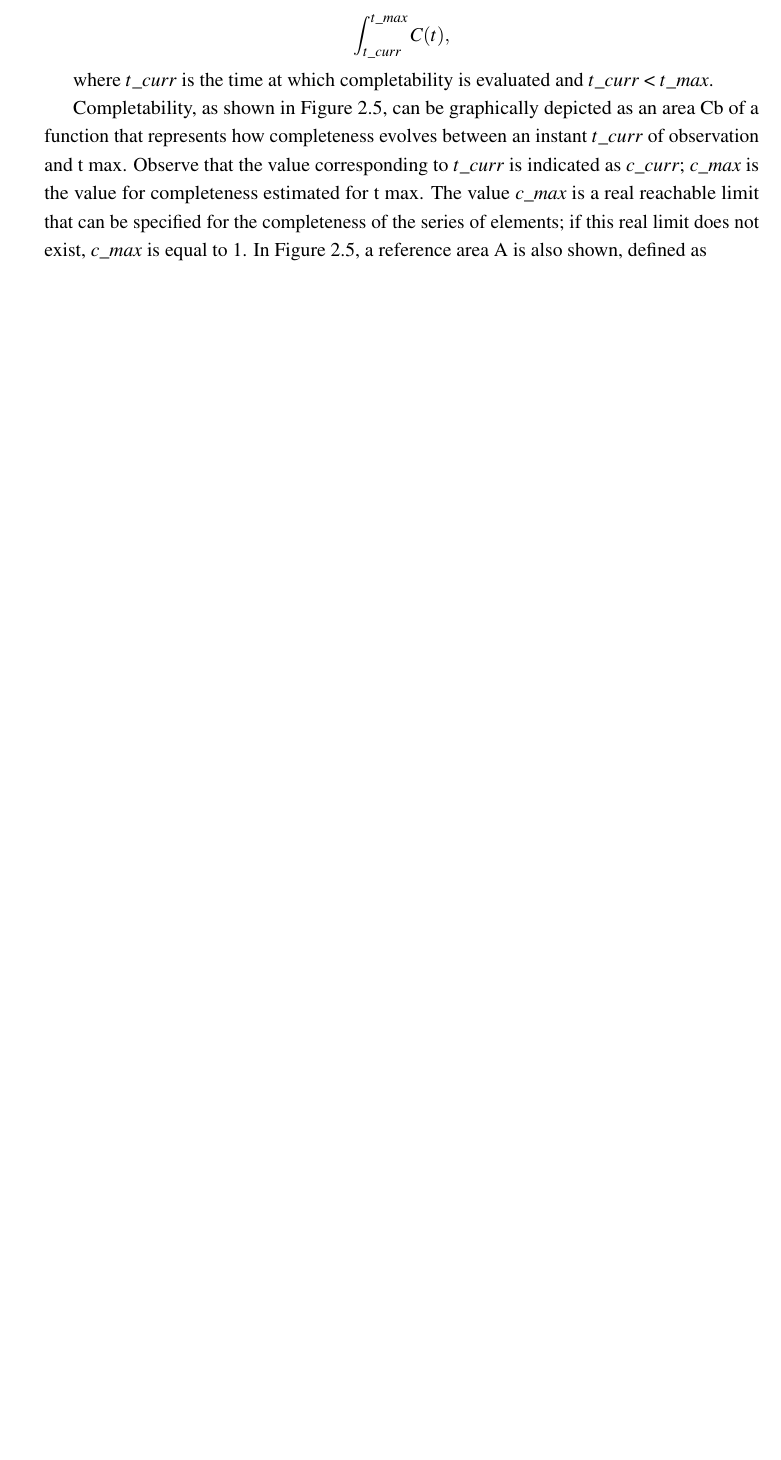
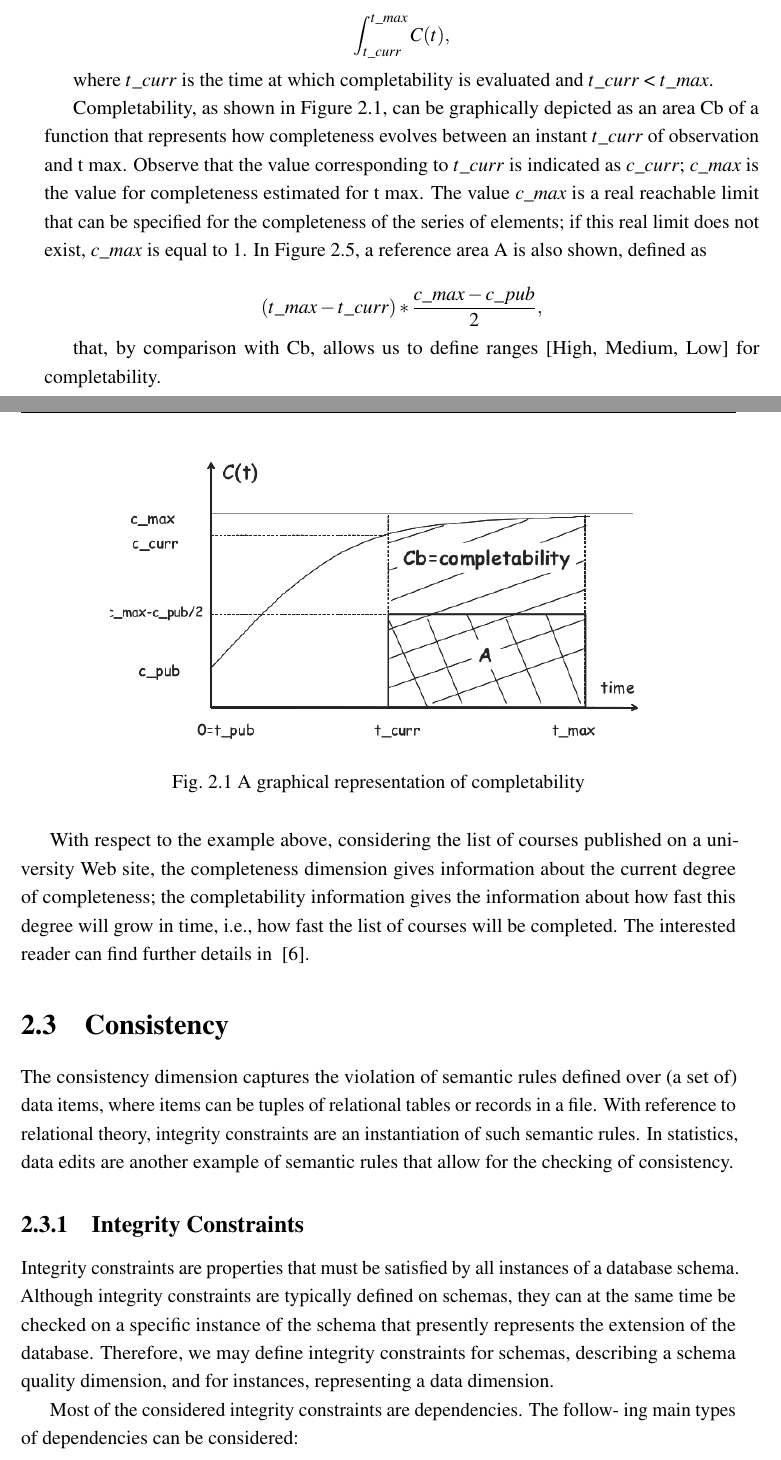
Before and after one commit to anatolicvs/eisti.big.data.mt.DQ, a LaTeX thesis (thesis.tex, which reads Chapter2/chapter2.tex): part of page 21 of 34 before the commit and two parts of pages 21 and 22 of 36 after it, the two joined at a grey line, cut so that both start at the same text, the shorter picture padded with empty space. Compiled offline with pdfLaTeX.

Commit message:
Other Data Quality Dimensions is added.

```diff
--- a/Chapter2/chapter2.tex
+++ b/Chapter2/chapter2.tex
@@ -208,10 +208,49 @@ function $C(t)$, we can define the completability of the published data as
 where ${t\_curr}$ is the time at which completability is evaluated and ${t\_curr}$ <
 ${t\_max}$.
 
-Completability, as shown in Figure 2.5, can be graphically depicted as an
+Completability, as shown in Figure 2.1, can be graphically depicted as an
 area Cb of a function that represents how completeness evolves between an
 instant ${t\_curr}$ of observation and t max. Observe that the value corresponding
 to ${t\_curr}$ is indicated as ${c\_curr}$; ${c\_max}$ is the value for completeness estimated
 for t max. The value ${c\_max}$ is a real reachable limit that can be specified for
 the completeness of the series of elements; if this real limit does not exist,
 ${c\_max}$ is equal to 1. In Figure 2.5, a reference area A is also shown, defined as
+
+\begin{equation*}
+    ({t\_max}-{t\_curr}) * \frac{{c\_max - {c\_pub}}}{2},
+\end{equation*}
+
+that, by comparison with Cb, allows us to define ranges [High, Medium, Low]
+for completability.
+
+\begin{figure}[H]
+    \vspace*{.0in}
+    \centering
+    \includegraphics[scale=.50]{completeness_of_web_data}
+    \caption{A graphical representation of completability}
+\end{figure}
+
+With respect to the example above, considering the list of courses published on a university Web site, the completeness dimension gives information
+about the current degree of completeness; the completability information gives
+the information about how fast this degree will grow in time, i.e., how fast
+the list of courses will be completed. The interested reader can find further
+details in ~\cite{pernicib.scannapiecom.2003}.
+
+\section{Consistency}
+
+The consistency dimension captures the violation of semantic rules defined
+over (a set of) data items, where items can be tuples of relational tables or
+records in a file. With reference to relational theory, integrity constraints are
+an instantiation of such semantic rules. In statistics, data edits are another
+example of semantic rules that allow for the checking of consistency.
+
+\subsection{Integrity Constraints}
+Integrity constraints are properties that must be satisfied by all instances
+of a database schema. Although integrity constraints are typically defined on
+schemas, they can at the same time be checked on a specific instance of the
+schema that presently represents the extension of the database. Therefore,
+we may define integrity constraints for schemas, describing a schema quality
+dimension, and for instances, representing a data dimension.
+
+Most of the considered integrity constraints are dependencies. The follow-
+ing main types of dependencies can be considered:
```
Also changed, not shown: References/references.bib (+7 -0 lines), Chapter2/Figs/Raster/completeness_of_web_data.png (added), thesis.pdf, Chapter2/chapter2.tex (34 more changed lines), 5 other files.
